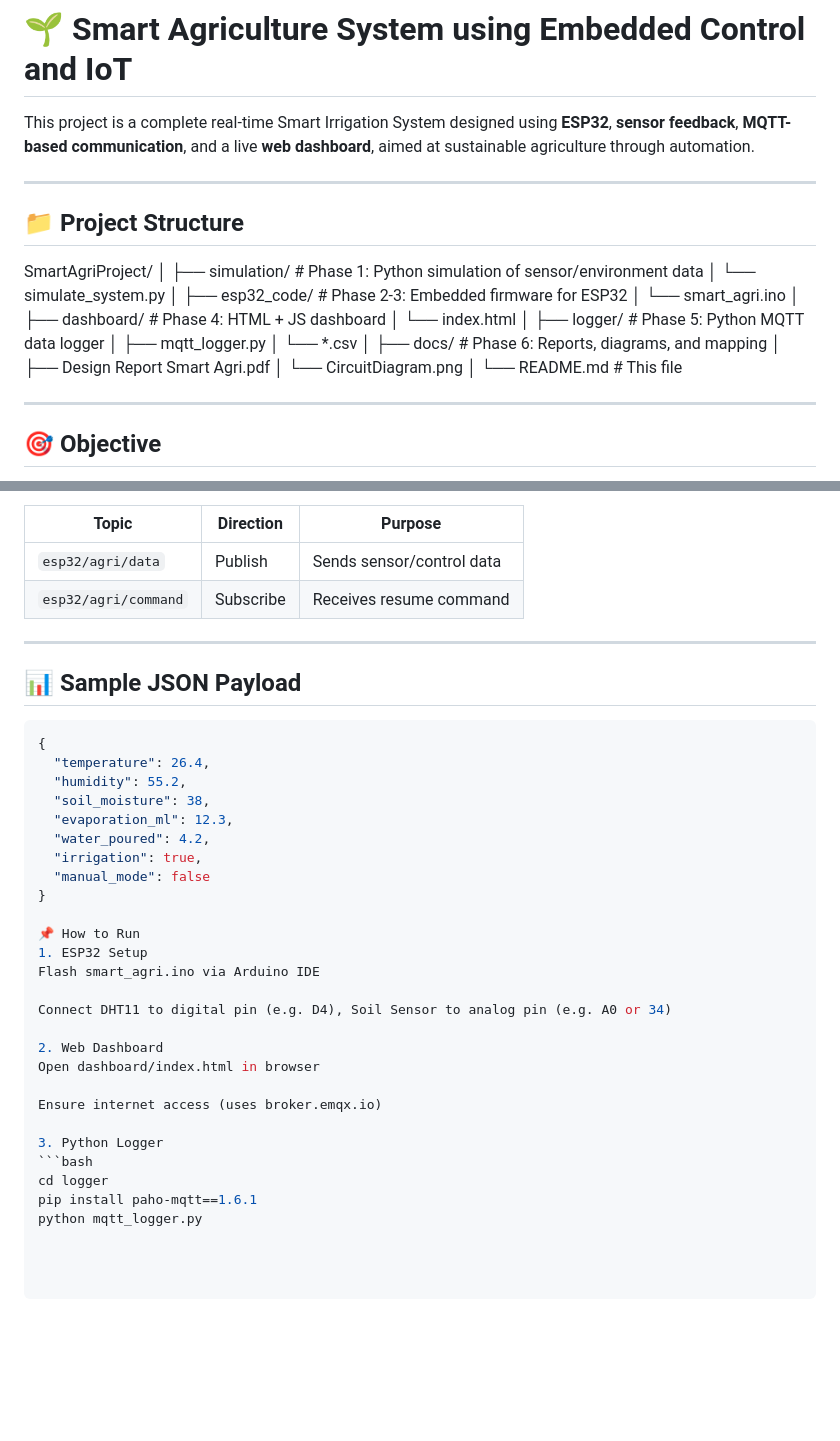
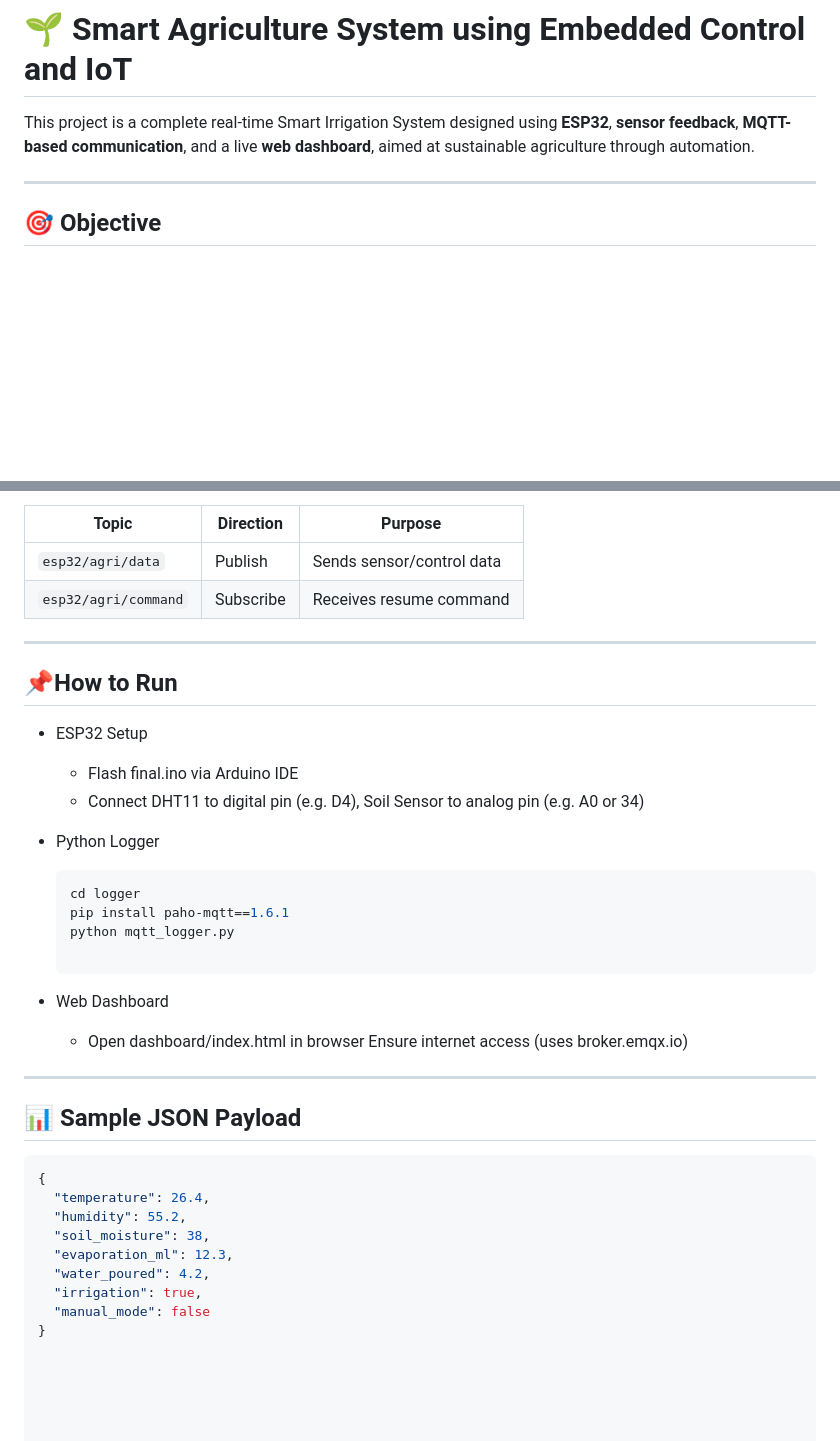
Before and after one commit to arunim20/Smart-Irrigation-System, a Markdown page: Readme.md, 2 parts joined by grey strips. Drawn GitHub-style; blank space fills up the shorter version.

````diff
--- a/Readme.md
+++ b/Readme.md
@@ -1,32 +1,6 @@
 # 🌱 Smart Agriculture System using Embedded Control and IoT
 
 This project is a complete real-time Smart Irrigation System designed using **ESP32**, **sensor feedback**, **MQTT-based communication**, and a live **web dashboard**, aimed at sustainable agriculture through automation.
-
----
-
-## 📁 Project Structure
-
-SmartAgriProject/
-│
-├── simulation/ # Phase 1: Python simulation of sensor/environment data
-│ └── simulate_system.py
-│
-├── esp32_code/ # Phase 2-3: Embedded firmware for ESP32
-│ └── smart_agri.ino
-│
-├── dashboard/ # Phase 4: HTML + JS dashboard
-│ └── index.html
-│
-├── logger/ # Phase 5: Python MQTT data logger
-│ ├── mqtt_logger.py
-│ └── *.csv
-│
-├── docs/ # Phase 6: Reports, diagrams, and mapping
-│ ├── Design Report Smart Agri.pdf
-│ └── CircuitDiagram.png
-│
-└── README.md # This file
-
 
 ---
 
@@ -104,6 +78,26 @@ Design and implement an embedded smart irrigation system that:
 
 ---
 
+## 📌How to Run
+
+- ESP32 Setup
+  - Flash final.ino via Arduino IDE
+  - Connect DHT11 to digital pin (e.g. D4), Soil Sensor to analog pin (e.g. A0 or 34)
+
+- Python Logger
+  ```bash
+  cd logger
+  pip install paho-mqtt==1.6.1
+  python mqtt_logger.py
+
+- Web Dashboard
+  - Open dashboard/index.html in browser
+Ensure internet access (uses broker.emqx.io)
+
+
+
+---
+
 ## 📊 Sample JSON Payload
 
 ```json
@@ -116,20 +110,3 @@ Design and implement an embedded smart irrigation system that:
   "irrigation": true,
   "manual_mode": false
 }
-
-📌 How to Run
-1. ESP32 Setup
-Flash smart_agri.ino via Arduino IDE
-
-Connect DHT11 to digital pin (e.g. D4), Soil Sensor to analog pin (e.g. A0 or 34)
-
-2. Web Dashboard
-Open dashboard/index.html in browser
-
-Ensure internet access (uses broker.emqx.io)
-
-3. Python Logger
-```bash
-cd logger
-pip install paho-mqtt==1.6.1
-python mqtt_logger.py
````
